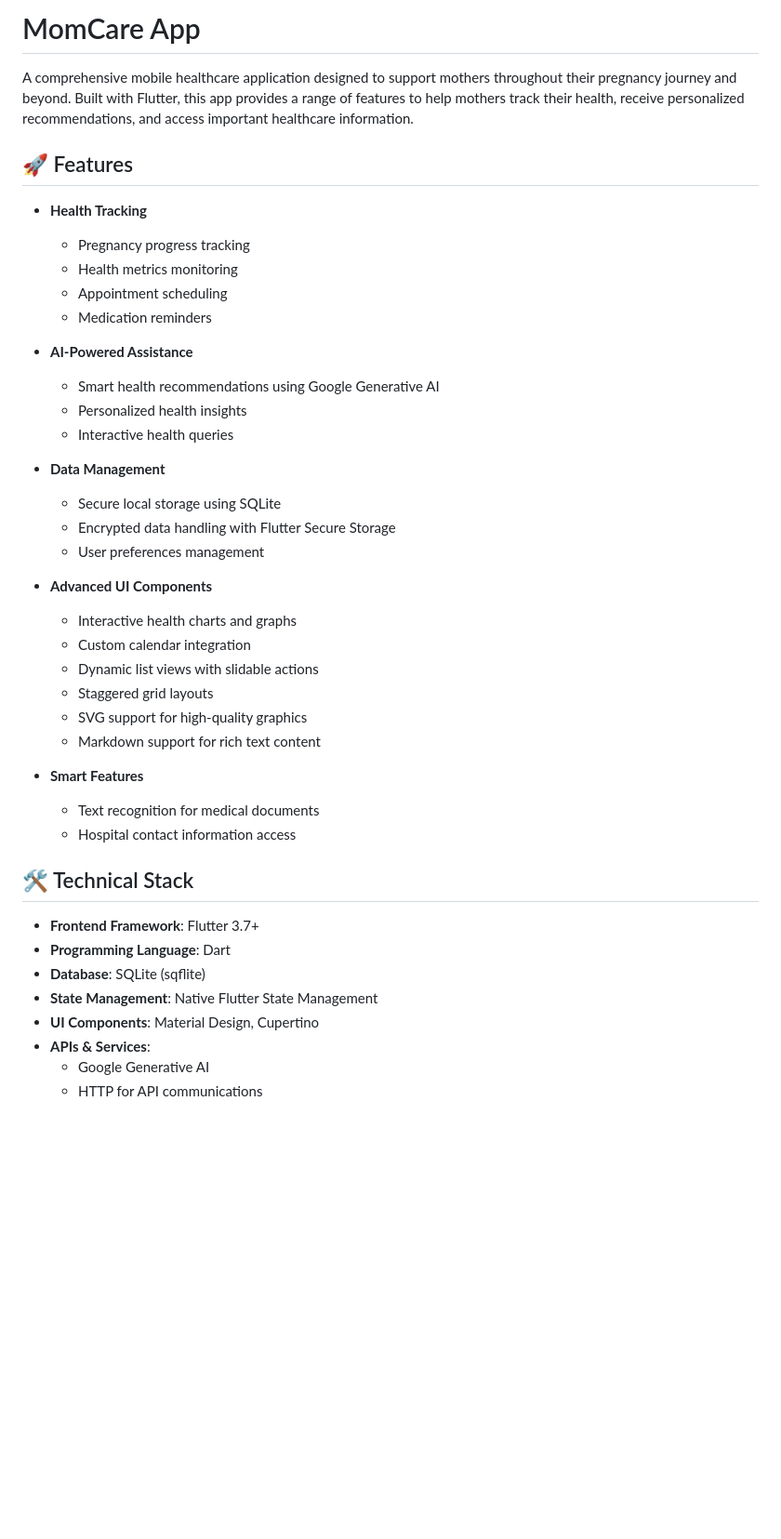
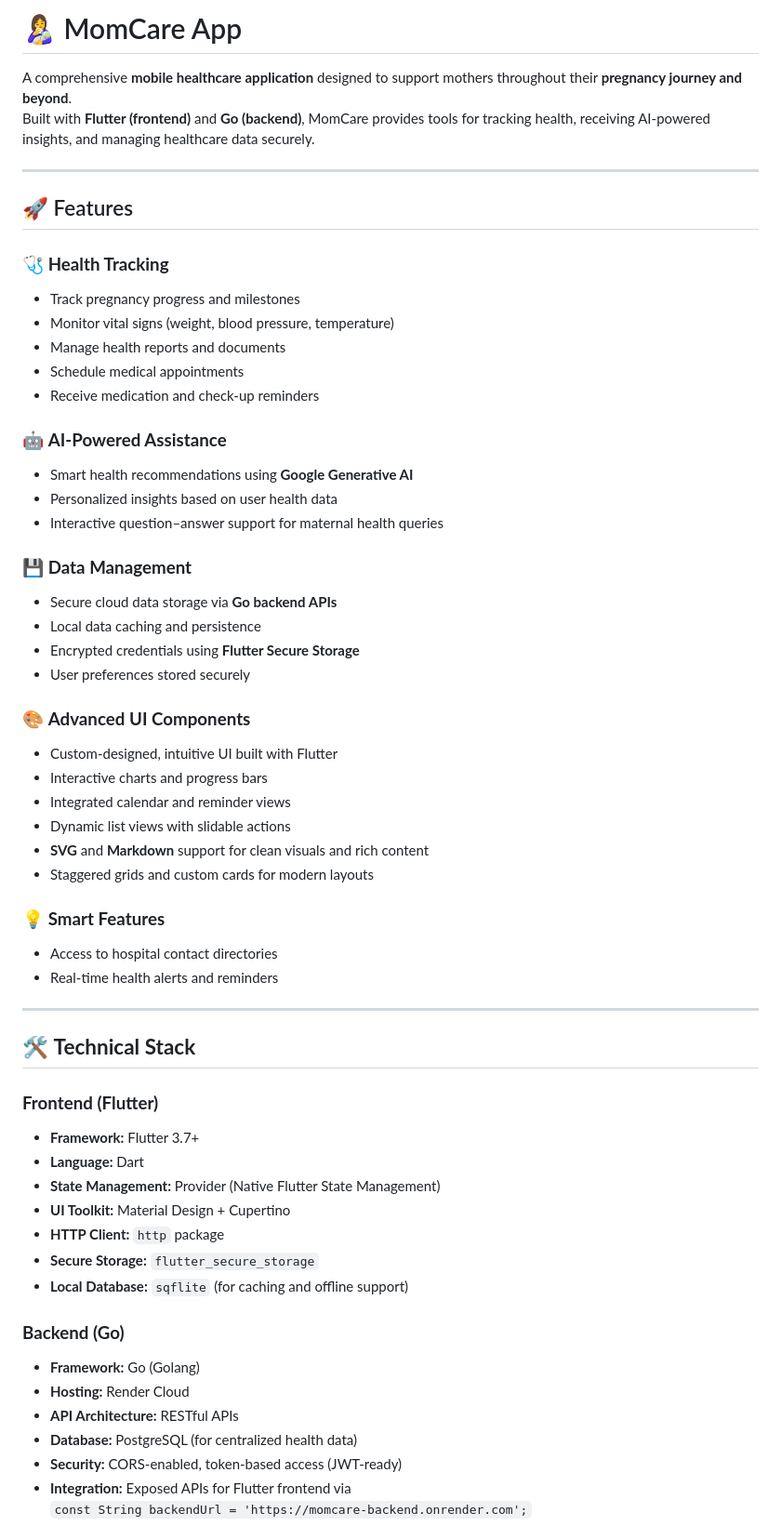
Before and after one commit to komalsingh22/MomCare_App, a Markdown page: README.md, the part around one of its changes. Shown at 93% size. Rendered like a GitHub page; blank space fills up the shorter version.

Commit message:
Revise README for improved content and formatting
Updated README to enhance clarity and detail on features, technical stack, and design principles.

```diff
--- a/README.md
+++ b/README.md
@@ -1,46 +1,63 @@
 
 
-# MomCare App
+# 👩‍🍼 MomCare App
 
-A comprehensive mobile healthcare application designed to support mothers throughout their pregnancy journey and beyond. Built with Flutter, this app provides a range of features to help mothers track their health, receive personalized recommendations, and access important healthcare information.
+A comprehensive **mobile healthcare application** designed to support mothers throughout their **pregnancy journey and beyond**.
+Built with **Flutter (frontend)** and **Go (backend)**, MomCare provides tools for tracking health, receiving AI-powered insights, and managing healthcare data securely.
+
+---
 
 ## 🚀 Features
 
-- **Health Tracking**
-  - Pregnancy progress tracking
-  - Health metrics monitoring
-  - Appointment scheduling
-  - Medication reminders
+### 🩺 **Health Tracking**
+- Track pregnancy progress and milestones
+- Monitor vital signs (weight, blood pressure, temperature)
+- Manage health reports and documents
+- Schedule medical appointments
+- Receive medication and check-up reminders
 
-- **AI-Powered Assistance**
-  - Smart health recommendations using Google Generative AI
-  - Personalized health insights
-  - Interactive health queries
+### 🤖 **AI-Powered Assistance**
+- Smart health recommendations using **Google Generative AI**
+- Personalized insights based on user health data
+- Interactive question–answer support for maternal health queries
 
-- **Data Management**
-  - Secure local storage using SQLite
-  - Encrypted data handling with Flutter Secure Storage
-  - User preferences management
+### 💾 **Data Management**
+- Secure cloud data storage via **Go backend APIs**
+- Local data caching and persistence
+- Encrypted credentials using **Flutter Secure Storage**
+- User preferences stored securely
 
-- **Advanced UI Components**
-  - Interactive health charts and graphs
-  - Custom calendar integration
-  - Dynamic list views with slidable actions
-  - Staggered grid layouts
-  - SVG support for high-quality graphics
-  - Markdown support for rich text content
+### 🎨 **Advanced UI Components**
+- Custom-designed, intuitive UI built with Flutter
+- Interactive charts and progress bars
+- Integrated calendar and reminder views
+- Dynamic list views with slidable actions
+- **SVG** and **Markdown** support for clean visuals and rich content
+- Staggered grids and custom cards for modern layouts
 
-- **Smart Features**
-  - Text recognition for medical documents
-  - Hospital contact information access
+### 💡 **Smart Features**
+- Access to hospital contact directories
+- Real-time health alerts and reminders
 
-## 🛠️ Technical Stack
+---
 
-- **Frontend Framework**: Flutter 3.7+
-- **Programming Language**: Dart
-- **Database**: SQLite (sqflite)
-- **State Management**: Native Flutter State Management
-- **UI Components**: Material Design, Cupertino
-- **APIs & Services**:
-  - Google Generative AI
-  - HTTP for API communications
+## 🛠️ **Technical Stack**
+
+### **Frontend (Flutter)**
+- **Framework:** Flutter 3.7+
+- **Language:** Dart
+- **State Management:** Provider (Native Flutter State Management)
+- **UI Toolkit:** Material Design + Cupertino
+- **HTTP Client:** `http` package
+- **Secure Storage:** `flutter_secure_storage`
+- **Local Database:** `sqflite` (for caching and offline support)
+
+### **Backend (Go)**
+- **Framework:** Go (Golang)
+- **Hosting:** Render Cloud
+- **API Architecture:** RESTful APIs
+- **Database:** PostgreSQL (for centralized health data)
+- **Security:** CORS-enabled, token-based access (JWT-ready)
+- **Integration:** Exposed APIs for Flutter frontend via
+  `const String backendUrl = 'https://momcare-backend.onrender.com';`
+
```
Also changed, not shown: other parts of README.md (+26 -0 lines).
